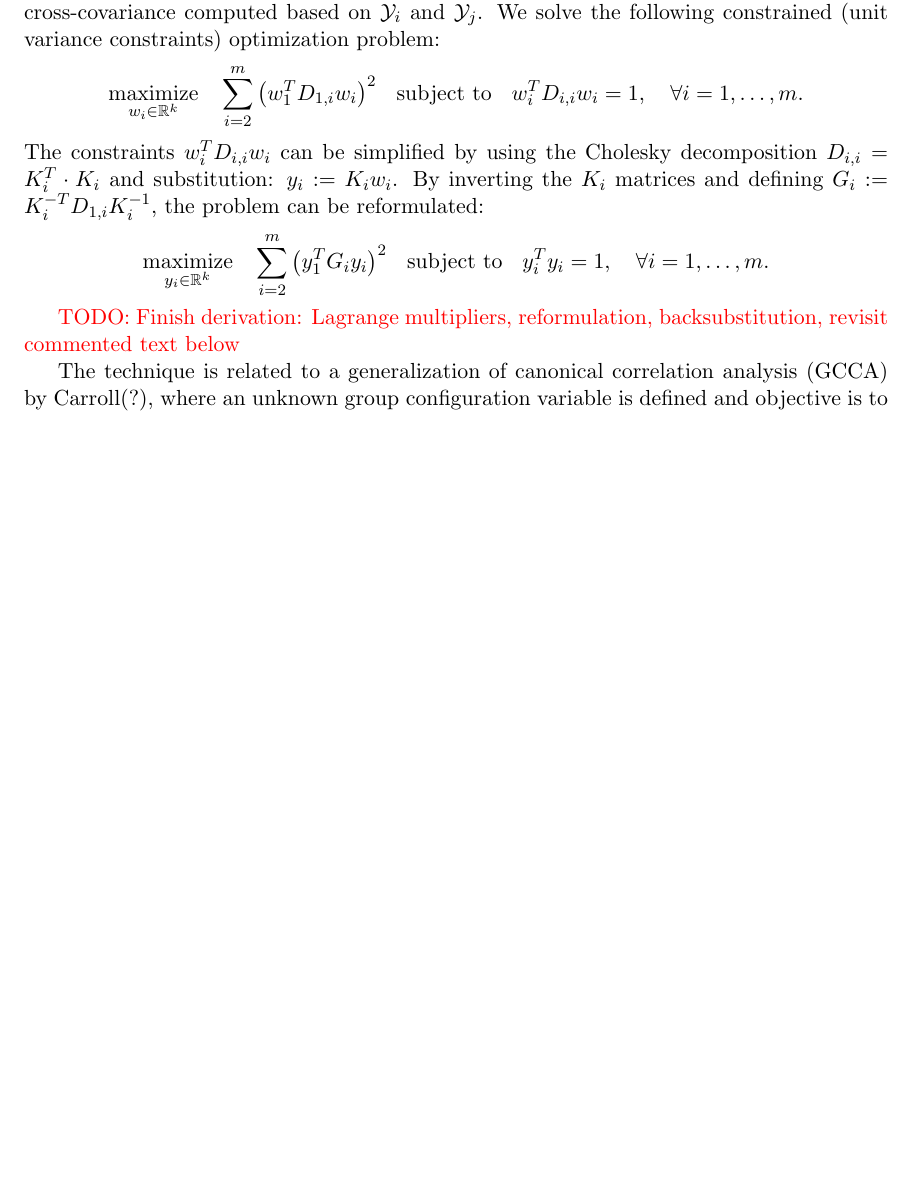
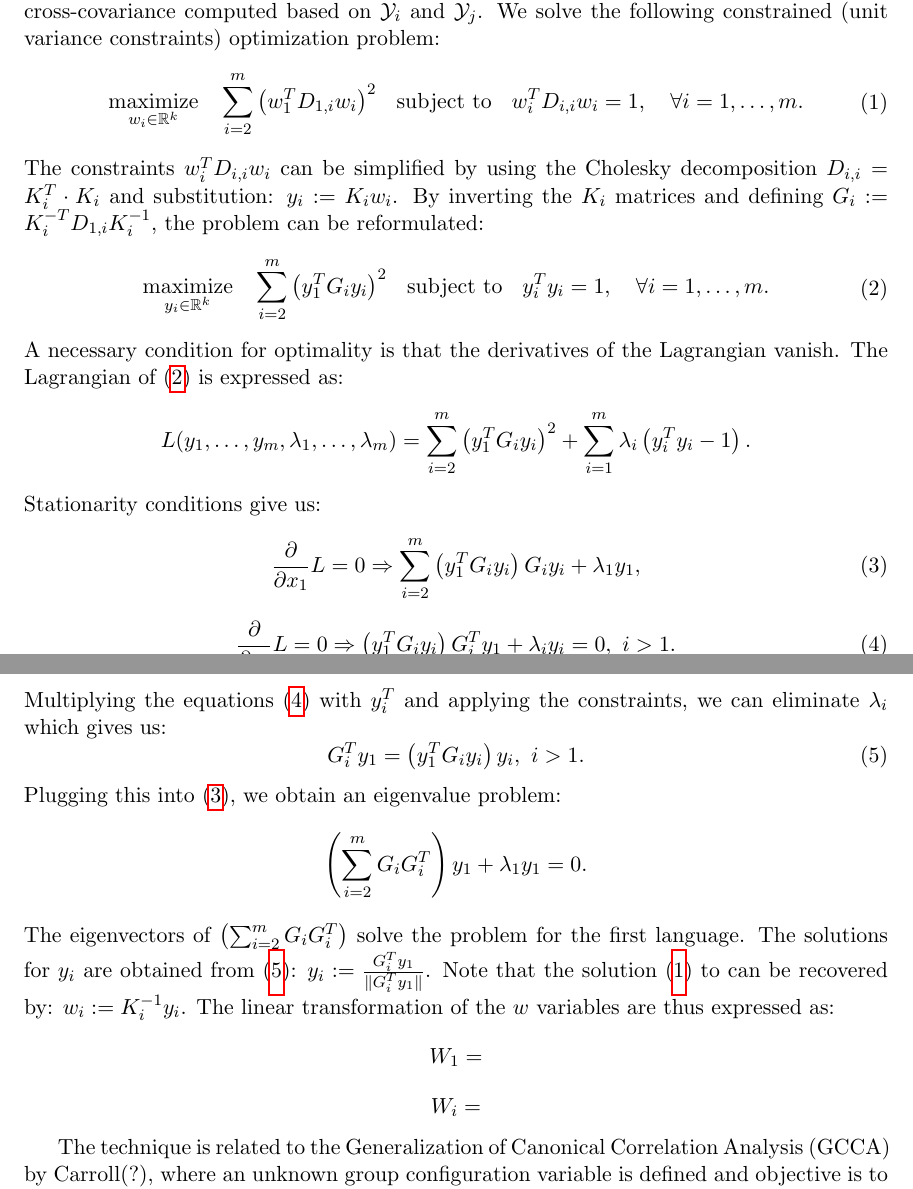
Before and after one commit to rupnikj/jair_paper, a LaTeX paper (rupnik2015.tex): part of page 8 of 17 before the commit and two parts of pages 8 and 9 of 18 after it, the two joined at a grey line, cut so that both start at the same text, the shorter picture padded with empty space. Compiled offline with pdfLaTeX.

Commit message:
derivation of the cca based method

```diff
--- a/rupnik2015.tex
+++ b/rupnik2015.tex
@@ -203,29 +203,44 @@ The original sum of squared correlation is formulated as an unconstrained proble
 \end{equation*}
 We solve a similar problem by restricting $i=1$ and omit optimizing over non-hub language pairs.
 Let $D_{i,i} \in \RR^{k \times k}$ denote the empirical covariance of $\mathcal{Y}_i$ and $D_{i,j}$ denote the empirical cross-covariance computed based on $\mathcal{Y}_i$ and $\mathcal{Y}_j$. We solve the following constrained (unit variance constraints) optimization problem:
-\begin{equation*}
+\begin{equation}\label{squaredCorHubOriginal}
   \begin{aligned}
     & \underset{w_i \in \RR^{k}}{\text{maximize}}
     & & \sum_{i = 2}^m  \left(w_1^T D_{1,i} w_i \right)^2
     & \text{subject to}
     & & w_i^T D_{i,i} w_i = 1, \quad\forall i = 1,\ldots, m.
 \end{aligned}
-\end{equation*}
+\end{equation}
 The constraints $w_i^T D_{i,i} w_i$ can be simplified by using the Cholesky decomposition $D_{i,i} = K_i^T \cdot K_i$ and substitution: $y_i := K_i w_i$. By inverting the $K_i$ matrices and defining  $G_i := K_i^{-T} D_{1,i} K_i^{-1}$, the problem can be reformulated:
-\begin{equation*}
+\begin{equation}\label{squaredCorHub}
   \begin{aligned}
     & \underset{y_i \in \RR^{k}}{\text{maximize}}
     & & \sum_{i = 2}^m  \left(y_1^T G_{i} y_i \right)^2
     & \text{subject to}
     & & y_i^T y_i = 1, \quad\forall i = 1,\ldots, m.
 \end{aligned}
-\end{equation*}
+\end{equation}
+A necessary condition for optimality is that the derivatives of the Lagrangian vanish. The Lagrangian of (\ref{squaredCorHub}) is expressed as:
+$$  L(y_1, \ldots, y_m, \lambda_1, \ldots, \lambda_m) = \sum_{i = 2}^m  \left(y_1^T G_{i} y_i \right)^2 + \sum_{i=1}^m \lambda_i \left(y_i^T y_i - 1\right).$$
+Stationarity conditions give us:
+\begin{equation}\label{dLdx1}
+ \frac{\partial}{\partial x_1} L = 0 \Rightarrow \sum_{i = 2}^m  \left(y_1^T G_{i} y_i \right) G_i y_i + \lambda_1 y_1,
+\end{equation}
+\begin{equation}\label{dLdxi}
+\frac{\partial}{\partial x_i} L = 0 \Rightarrow \left(y_1^T G_{i} y_i \right) G_{i}^T y_1 + \lambda_i y_i = 0,~i > 1.
+\end{equation}
+Multiplying the equations (\ref{dLdxi}) with $y_i^T$ and applying the constraints, we can eliminate $\lambda_i$ which gives us:
+\begin{equation}\label{eqy1yi}
+G_{i}^T y_1 = \left(y_1^T G_{i} y_i \right) y_i,~i > 1.
+\end{equation}
+Plugging this into (\ref{dLdx1}), we obtain an eigenvalue problem:
+$$\left( \sum_{i = 2}^m G_i G_{i}^T \right) y_1 + \lambda_1 y_1 = 0.$$
+The eigenvectors of $\left( \sum_{i = 2}^m G_i G_{i}^T \right)$ solve the problem for the first language. The solutions for $y_i$ are obtained from (\ref{eqy1yi}): $y_i := \frac{G_{i}^T y_1}{\| G_{i}^T y_1 \|}$.
+Note that the solution (\ref{squaredCorHubOriginal}) to can be recovered by: $w_i := K_i^{-1} y_i$. The linear transformation of the $w$ variables are thus expressed as:
+$$W_1 = $$
+$$W_i = $$
 
-\todo{Finish derivation: Lagrange multipliers, reformulation, backsubstitution, revisit commented text below}
- %The problem can be reformulated as the eigenvalue problem:$\left(\sum_{i=2}^m G_i G_i^T\right) \cdot V = \Lambda \cdot V,$ where $G_i = H_1^T D_{1,i} H_i$ and $H_i = Chol(D_{i,i})^{-1}$ where $Chol(\cdot)$ is the Cholesky decomposition: $X = Chol(X)^T Chol(X)$. The vectors $w_i$ can be reconstructed from the dominant eigenvector $v$, as: $w_1 = H_1 v$  and $w_i \propto H_i  G_i^T  v$ for $i >1$ ($w_i$ need to be appropriately normalized). Higher dimensional mappings $W_i$ are obtained in a similar way by setting the constraint $W_i^T D_{i,i} W_i = I$, where $I$ is the identity matrix. The constraint forces the columns of $W_i$ to be uncorrelated (orthogonal with respect to covariance matrix). $W_i$ can be extracted from a set of dominant eigenvectors of matrix $V$ according to eigenvalues $\Lambda$.
-
-
- The technique is related to a generalization of canonical correlation analysis (GCCA) by Carroll\cite{Carroll}, where an unknown group configuration variable is defined and objective is to maximize the sum of squared correlation between the group variable and the others. The problem can be reformulated as an eigenvalue problem. The difference lies in the fact that we set the unknown group configuration variable as the hub language, which simplifies the solution. The complexity of our method is $O(k^3)$, whereas solving the GCCA method scales as $O(N^3)$ where $N$ is the number of samples (see \cite{gifi}). Another issue with GCCA is that it cannot be directly applied to the case of missing documents.
+ The technique is related to the Generalization of Canonical Correlation Analysis (GCCA) by Carroll\cite{Carroll}, where an unknown group configuration variable is defined and objective is to maximize the sum of squared correlation between the group variable and the others. The problem can be reformulated as an eigenvalue problem. The difference lies in the fact that we set the unknown group configuration variable as the hub language, which simplifies the solution. The complexity of our method is $O(k^3)$, whereas solving the GCCA method scales as $O(N^3)$ where $N$ is the number of samples (see \cite{gifi}). Another issue with GCCA is that it cannot be directly applied to the case of missing documents.
 
 To summarize, we first reduced the dimensionality of our data to $k$-dimensional features and then found a new representation (via linear transformation) that maximizes directions of linear dependence between the languages. The final projections that enable mappings to a common space are defined as: $P_i(x) = W_i^T V_i^T x.$
 
```
Also changed, not shown: rupnik2015.pdf.
